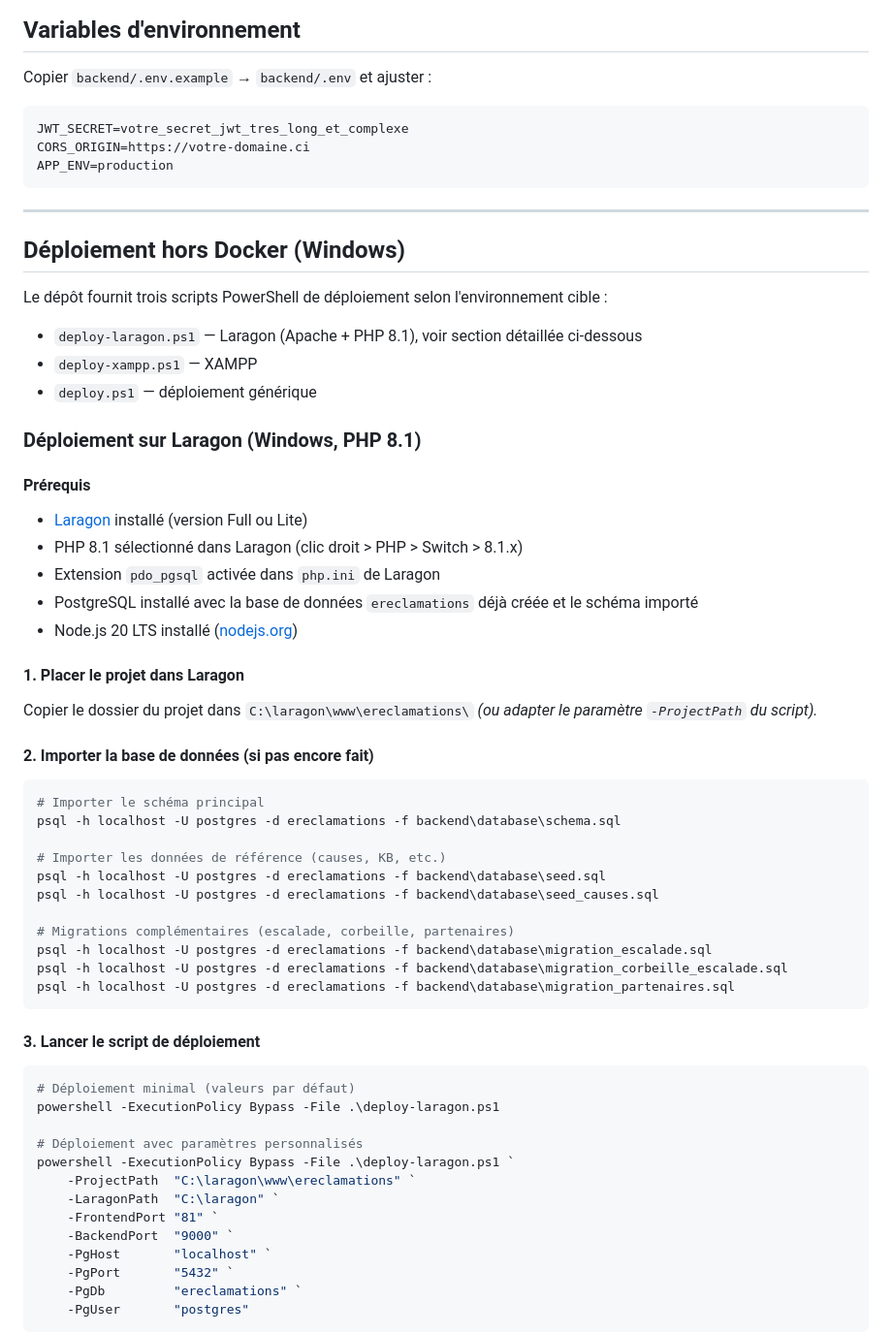
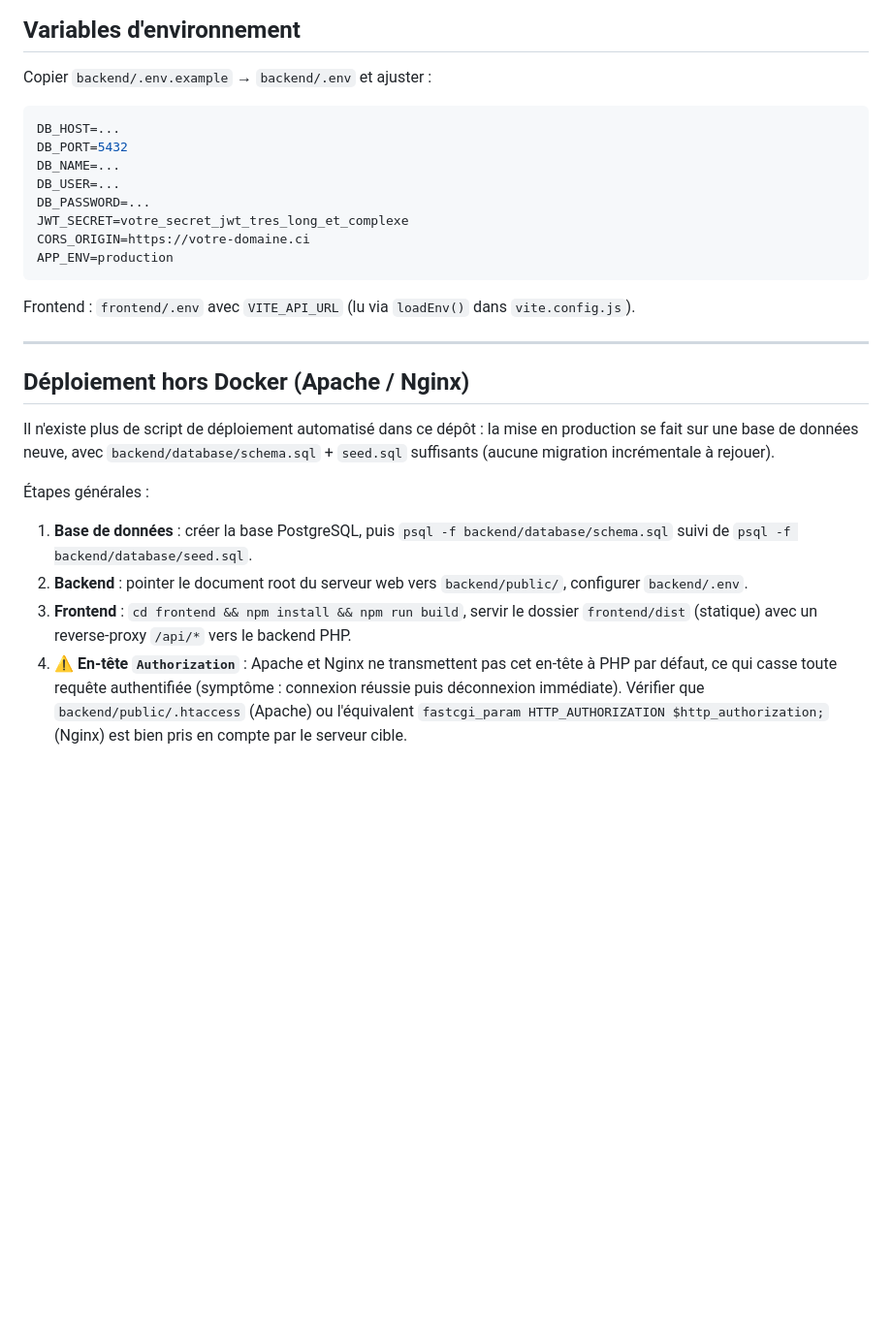
Before and after one commit to gerorahipo/ereclamations_v3, a Markdown page: README.md, the part around one of its changes. Shown at 97% size. Rendered like a GitHub page; blank space fills up the shorter version.

````diff
--- a/README.md
+++ b/README.md
@@ -236,65 +241,28 @@ docker compose up -d
 Copier `backend/.env.example` → `backend/.env` et ajuster :
 
 ```env
+DB_HOST=...
+DB_PORT=5432
+DB_NAME=...
+DB_USER=...
+DB_PASSWORD=...
 JWT_SECRET=votre_secret_jwt_tres_long_et_complexe
 CORS_ORIGIN=https://votre-domaine.ci
 APP_ENV=production
 ```
 
+Frontend : `frontend/.env` avec `VITE_API_URL` (lu via `loadEnv()` dans `vite.config.js`).
+
 ---
 
-## Déploiement hors Docker (Windows)
+## Déploiement hors Docker (Apache / Nginx)
 
-Le dépôt fournit trois scripts PowerShell de déploiement selon l'environnement cible :
-- `deploy-laragon.ps1` — Laragon (Apache + PHP 8.1), voir section détaillée ci-dessous
-- `deploy-xampp.ps1` — XAMPP
-- `deploy.ps1` — déploiement générique
+Il n'existe plus de script de déploiement automatisé dans ce dépôt : la mise en production se fait sur une base de données neuve, avec `backend/database/schema.sql` + `seed.sql` suffisants (aucune migration incrémentale à rejouer).
 
-### Déploiement sur Laragon (Windows, PHP 8.1)
+Étapes générales :
 
-#### Prérequis
-- [Laragon](https://laragon.org/) installé (version Full ou Lite)
-- PHP 8.1 sélectionné dans Laragon (clic droit > PHP > Switch > 8.1.x)
-- Extension `pdo_pgsql` activée dans `php.ini` de Laragon
-- PostgreSQL installé avec la base de données `ereclamations` déjà créée et le schéma importé
-- Node.js 20 LTS installé ([nodejs.org](https://nodejs.org/))
+1. **Base de données** : créer la base PostgreSQL, puis `psql -f backend/database/schema.sql` suivi de `psql -f backend/database/seed.sql`.
+2. **Backend** : pointer le document root du serveur web vers `backend/public/`, configurer `backend/.env`.
+3. **Frontend** : `cd frontend && npm install && npm run build`, servir le dossier `frontend/dist` (statique) avec un reverse-proxy `/api/*` vers le backend PHP.
+4. **⚠️ En-tête `Authorization`** : Apache et Nginx ne transmettent pas cet en-tête à PHP par défaut, ce qui casse toute requête authentifiée (symptôme : connexion réussie puis déconnexion immédiate). Vérifier que `backend/public/.htaccess` (Apache) ou l'équivalent `fastcgi_param HTTP_AUTHORIZATION $http_authorization;` (Nginx) est bien pris en compte par le serveur cible.
 
-#### 1. Placer le projet dans Laragon
-
-Copier le dossier du projet dans `C:\laragon\www\ereclamations\`
-*(ou adapter le paramètre `-ProjectPath` du script).*
-
-#### 2. Importer la base de données (si pas encore fait)
-
-```powershell
-# Importer le schéma principal
-psql -h localhost -U postgres -d ereclamations -f backend\database\schema.sql
-
-# Importer les données de référence (causes, KB, etc.)
-psql -h localhost -U postgres -d ereclamations -f backend\database\seed.sql
-psql -h localhost -U postgres -d ereclamations -f backend\database\seed_causes.sql
-
-# Migrations complémentaires (escalade, corbeille, partenaires)
-psql -h localhost -U postgres -d ereclamations -f backend\database\migration_escalade.sql
-psql -h localhost -U postgres -d ereclamations -f backend\database\migration_corbeille_escalade.sql
-psql -h localhost -U postgres -d ereclamations -f backend\database\migration_partenaires.sql
-```
-
-#### 3. Lancer le script de déploiement
-
-```powershell
-# Déploiement minimal (valeurs par défaut)
-powershell -ExecutionPolicy Bypass -File .\deploy-laragon.ps1
-
-# Déploiement avec paramètres personnalisés
-powershell -ExecutionPolicy Bypass -File .\deploy-laragon.ps1 `
-    -ProjectPath  "C:\laragon\www\ereclamations" `
-    -LaragonPath  "C:\laragon" `
-    -FrontendPort "81" `
-    -BackendPort  "9000" `
-    -PgHost       "localhost" `
-    -PgPort       "5432" `
-    -PgDb         "ereclamations" `
-    -PgUser       "postgres"
-```
-
````
Also changed, not shown: other parts of README.md (+103 -117 lines).
